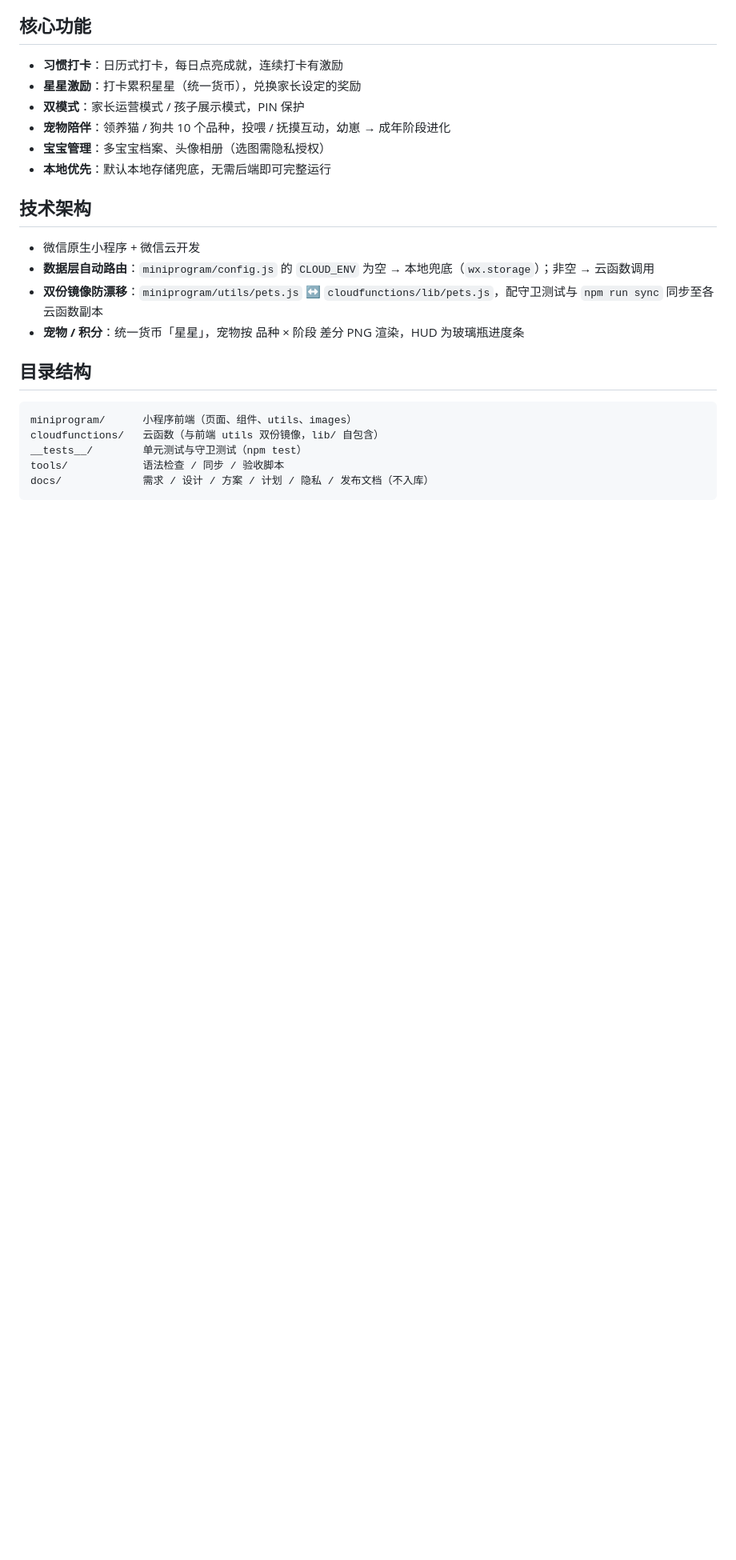
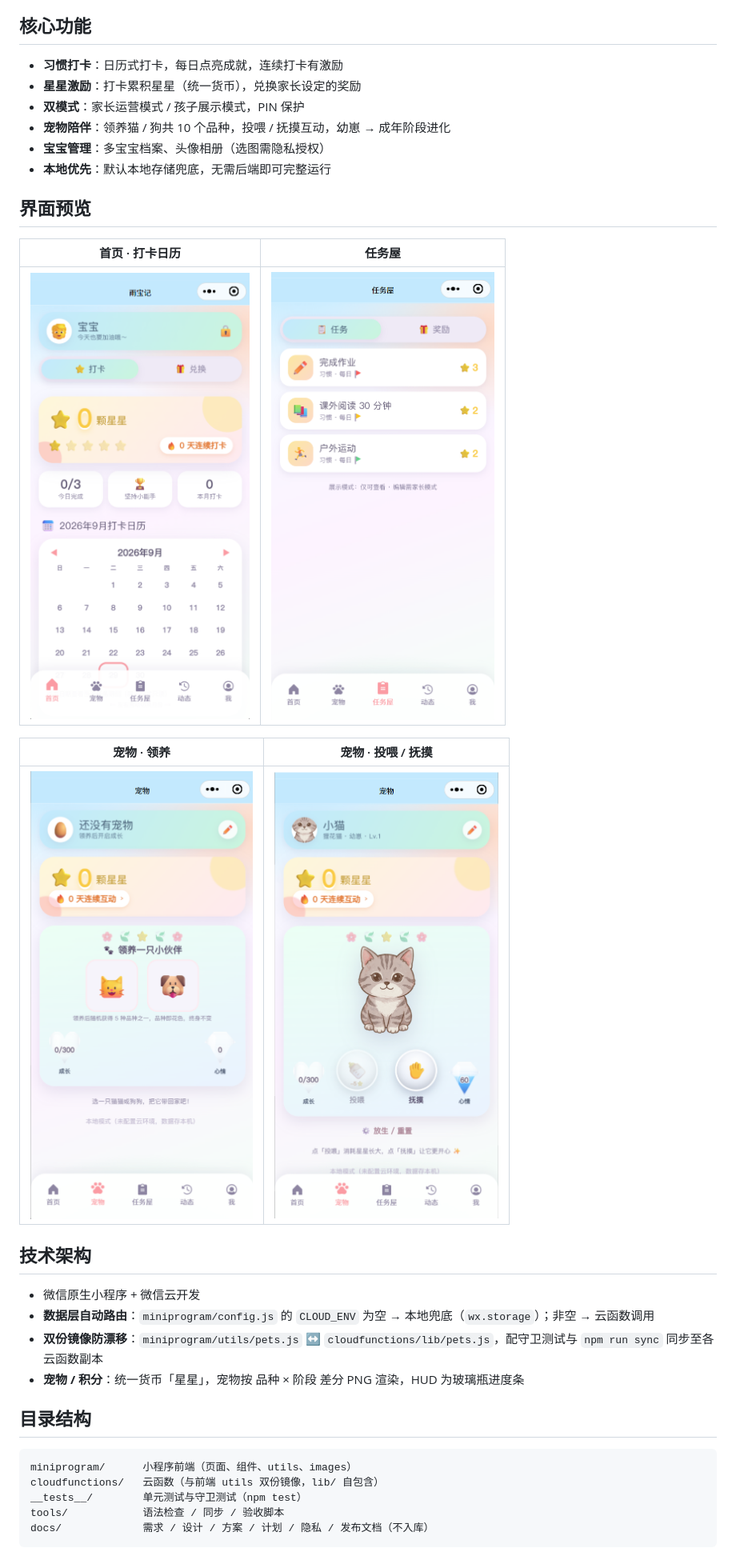
Before and after one commit to woodli2026/xiaoyu-checkin, a Markdown page: README.md, the part around the change. Shown at 80% size. Drawn GitHub-style; pictures changed too: screenshots/home.png (added), screenshots/pet-adopt.png (added), screenshots/pet-cat.png (added); blank space fills up the shorter version.

Commit message:
docs: README 增加小程序界面截图

```diff
--- a/README.md
+++ b/README.md
@@ -16,6 +16,16 @@
 - **宠物陪伴**：领养猫 / 狗共 10 个品种，投喂 / 抚摸互动，幼崽 → 成年阶段进化
 - **宝宝管理**：多宝宝档案、头像相册（选图需隐私授权）
 - **本地优先**：默认本地存储兜底，无需后端即可完整运行
+
+## 界面预览
+
+| 首页 · 打卡日历 | 任务屋 |
+|---|---|
+| ![首页](screenshots/home.png) | ![任务屋](screenshots/tasks.png) |
+
+| 宠物 · 领养 | 宠物 · 投喂 / 抚摸 |
+|---|---|
+| ![宠物领养](screenshots/pet-adopt.png) | ![宠物互动](screenshots/pet-cat.png) |
 
 ## 技术架构
 
```
